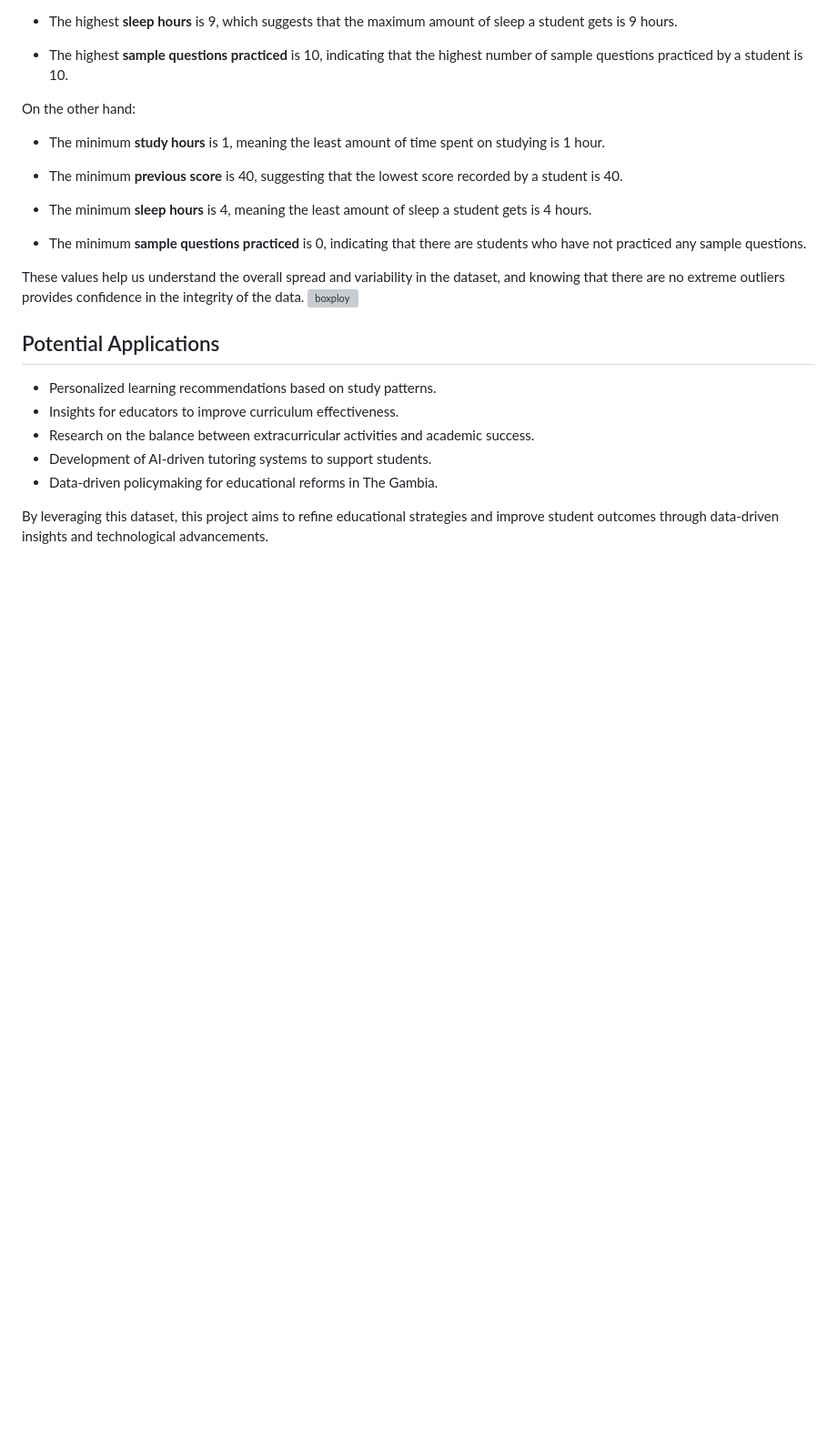
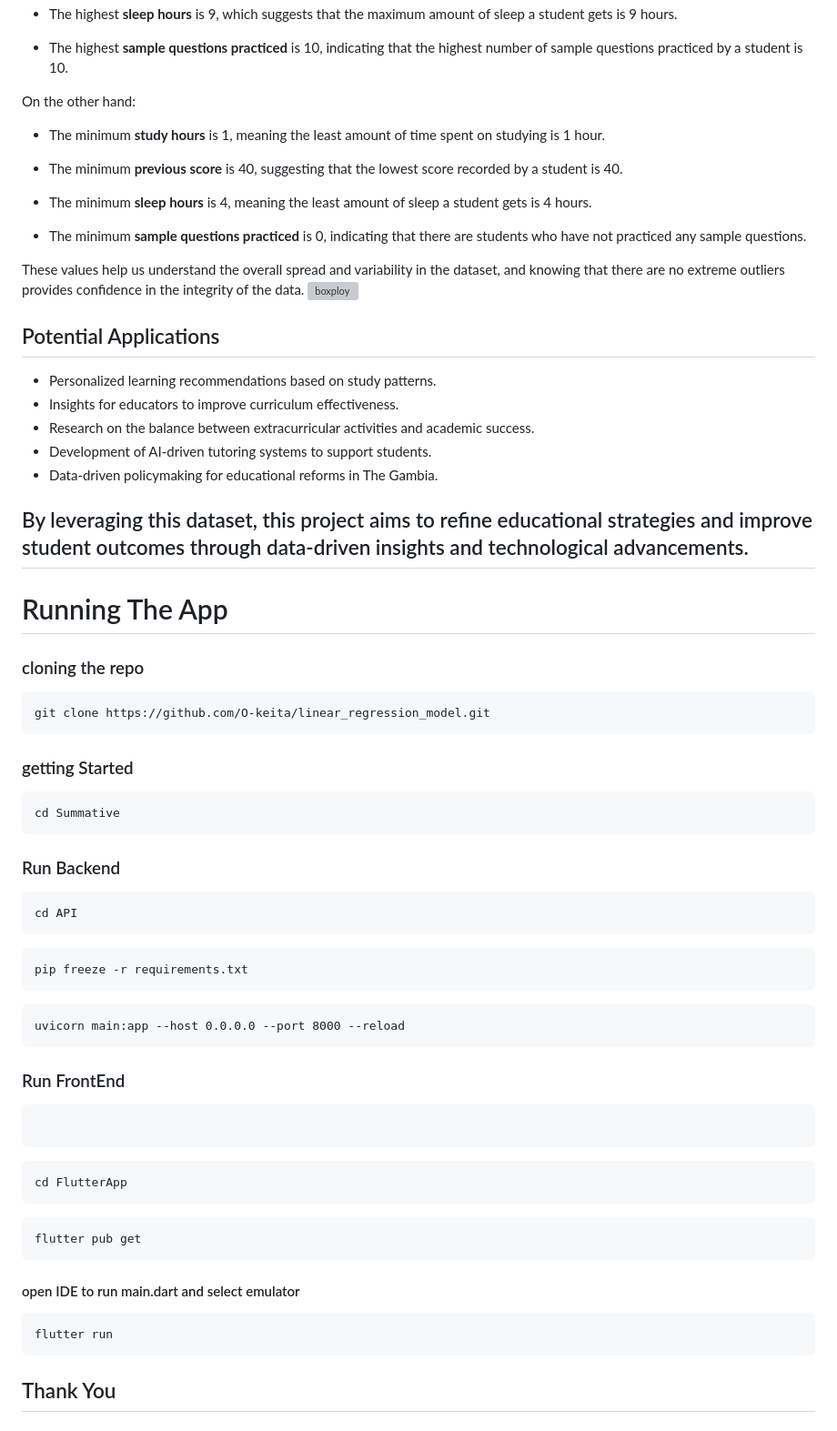
Before and after one commit to O-keita/linear_regression_model, a Markdown page: README.md, the part around the change. Shown at 91% size. GitHub-like rendering; blank space fills up the shorter version; grey boxes are pictures that could not be loaded.

````diff
--- a/README.md
+++ b/README.md
@@ -85,3 +85,49 @@ These values help us understand the overall spread and variability in the datase
 - Data-driven policymaking for educational reforms in The Gambia.
 
 By leveraging this dataset, this project aims to refine educational strategies and improve student outcomes through data-driven insights and technological advancements.
+---
+# Running The App
+
+### cloning the repo
+
+```
+git clone https://github.com/O-keita/linear_regression_model.git
+```
+
+### getting Started
+
+```
+cd Summative
+```
+
+### Run Backend
+
+```
+cd API
+```
+
+```
+pip freeze -r requirements.txt
+```
+
+```
+uvicorn main:app --host 0.0.0.0 --port 8000 --reload
+```
+
+### Run FrontEnd
+
+``` cd ..
+```
+```
+cd FlutterApp
+```
+```
+flutter pub get
+```
+#### open IDE to run main.dart and select emulator
+```
+flutter run
+```
+
+
+## Thank You
````
